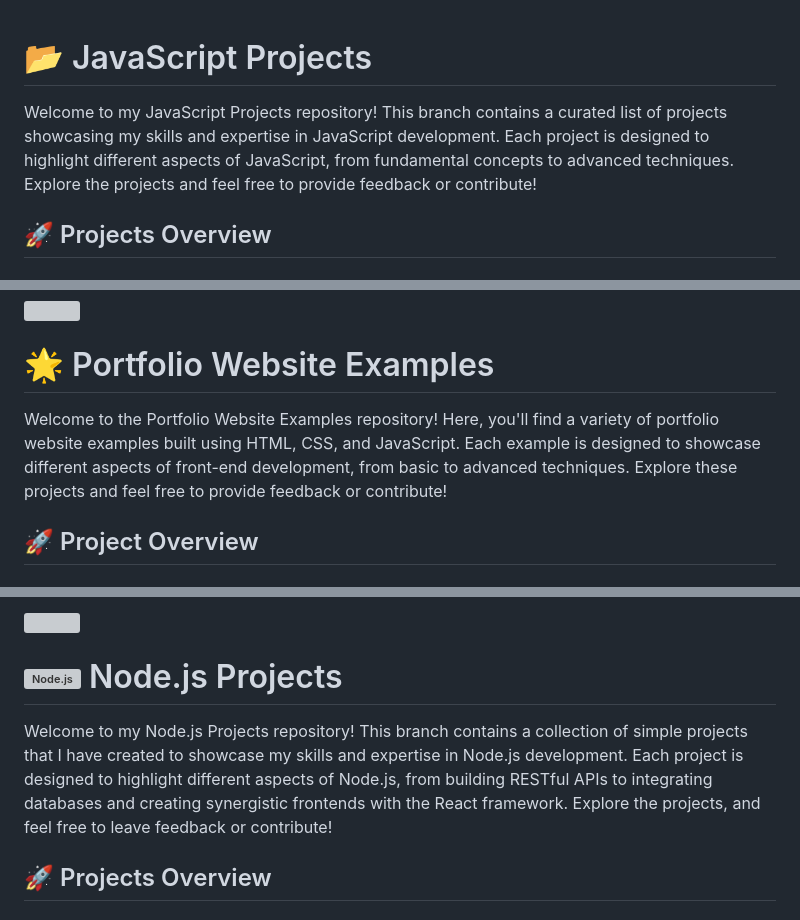
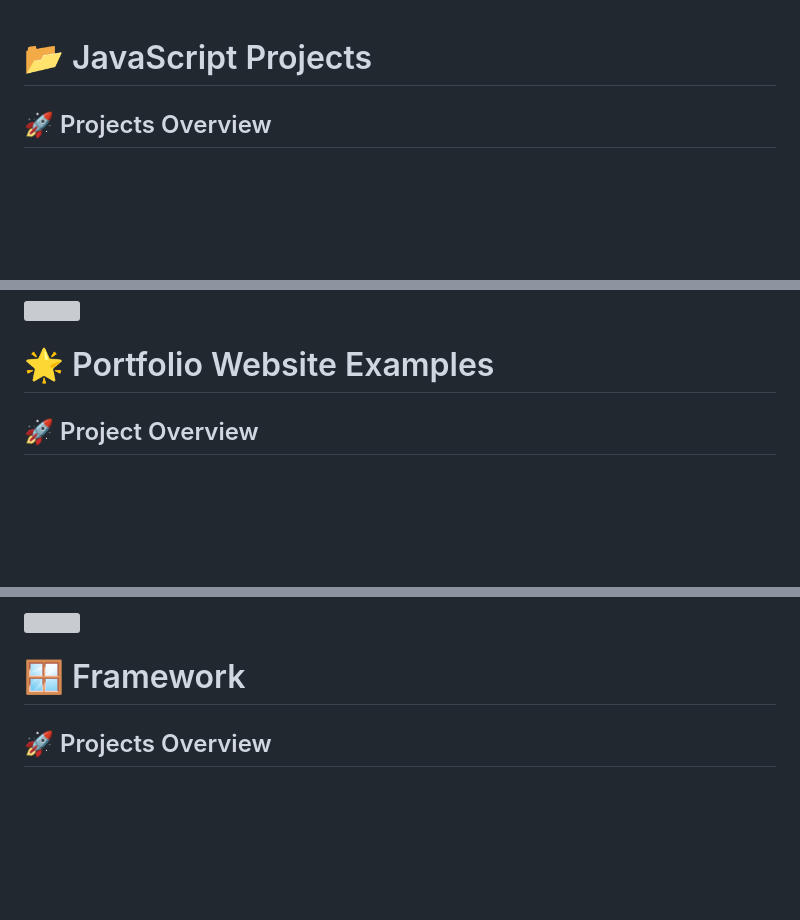
Before and after one commit to Aditypraa/Mini-Project, a Markdown page: README.md, 3 parts joined by grey strips. GitHub-like rendering; blank space fills up the shorter version; grey boxes are pictures that could not be loaded.

Commit message:
refactor : remove about

```diff
--- a/README.md
+++ b/README.md
@@ -1,6 +1,4 @@
 # 📂 JavaScript Projects
-
-Welcome to my JavaScript Projects repository! This branch contains a curated list of projects showcasing my skills and expertise in JavaScript development. Each project is designed to highlight different aspects of JavaScript, from fundamental concepts to advanced techniques. Explore the projects and feel free to provide feedback or contribute!
 
 ## 🚀 Projects Overview
 
@@ -228,8 +226,6 @@ Welcome to my JavaScript Projects repository! This branch contains a curated lis
 
 # 🌟 Portfolio Website Examples
 
-Welcome to the Portfolio Website Examples repository! Here, you'll find a variety of portfolio website examples built using HTML, CSS, and JavaScript. Each example is designed to showcase different aspects of front-end development, from basic to advanced techniques. Explore these projects and feel free to provide feedback or contribute!
-
 ## 🚀 Project Overview
 
 ### 1. **Portfolio v1**
@@ -258,9 +254,7 @@ Welcome to the Portfolio Website Examples repository! Here, you'll find a variet
 
 <img src="https://user-images.githubusercontent.com/73097560/115834477-dbab4500-a447-11eb-908a-139a6edaec5c.gif"><br>
 
-# <img src="https://cdn.jsdelivr.net/gh/devicons/devicon@latest/icons/nodejs/nodejs-original-wordmark.svg" alt="Node.js" width="100" height="100"> Node.js Projects
-
-Welcome to my Node.js Projects repository! This branch contains a collection of simple projects that I have created to showcase my skills and expertise in Node.js development. Each project is designed to highlight different aspects of Node.js, from building RESTful APIs to integrating databases and creating synergistic frontends with the React framework. Explore the projects, and feel free to leave feedback or contribute!
+# 🪟 Framework
 
 ## 🚀 Projects Overview
 
```
